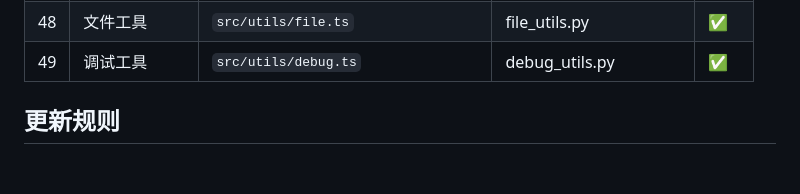
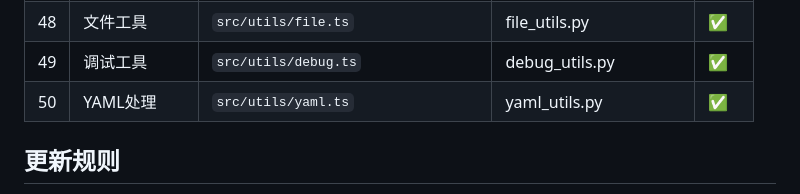
Before and after one commit to QQ314958617/jiaoyi, a Markdown page: memory/code-learning-progress.md, the part around the change. GitHub-like rendering; blank space fills up the shorter version.

Commit message:
docs: 更新进度-第50模块完成

```diff
--- a/memory/code-learning-progress.md
+++ b/memory/code-learning-progress.md
@@ -70,6 +70,7 @@
 | 47 | 路径工具 | `src/utils/path.ts` | path_utils.py | ✅ |
 | 48 | 文件工具 | `src/utils/file.ts` | file_utils.py | ✅ |
 | 49 | 调试工具 | `src/utils/debug.ts` | debug_utils.py | ✅ |
+| 50 | YAML处理 | `src/utils/yaml.ts` | yaml_utils.py | ✅ |
 
 ## 更新规则
 每次学习完一个模块，在此文件更新"当前模块"为下一个
```
